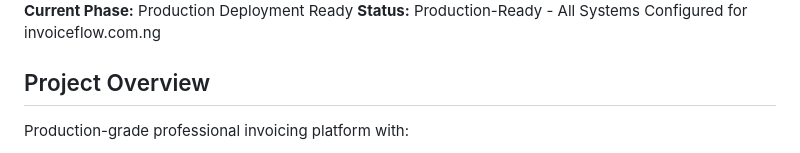
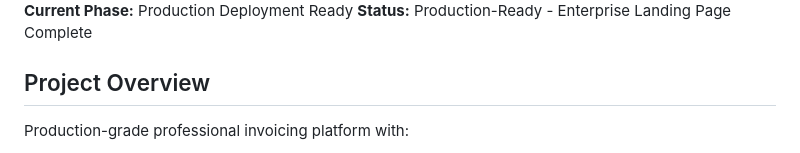
Before and after one commit to goldenjeffempire/smart-invoice-main, a Markdown page: replit.md, the part around one of its changes. GitHub-like rendering.

```diff
--- a/replit.md
+++ b/replit.md
@@ -5,5 +5,5 @@
 **Current Phase:** Production Deployment Ready
-**Status:** Production-Ready - All Systems Configured for invoiceflow.com.ng
+**Status:** Production-Ready - Enterprise Landing Page Complete
 
 ## Project Overview
 
```
Also changed, not shown: other parts of replit.md (+1 -1 lines).
